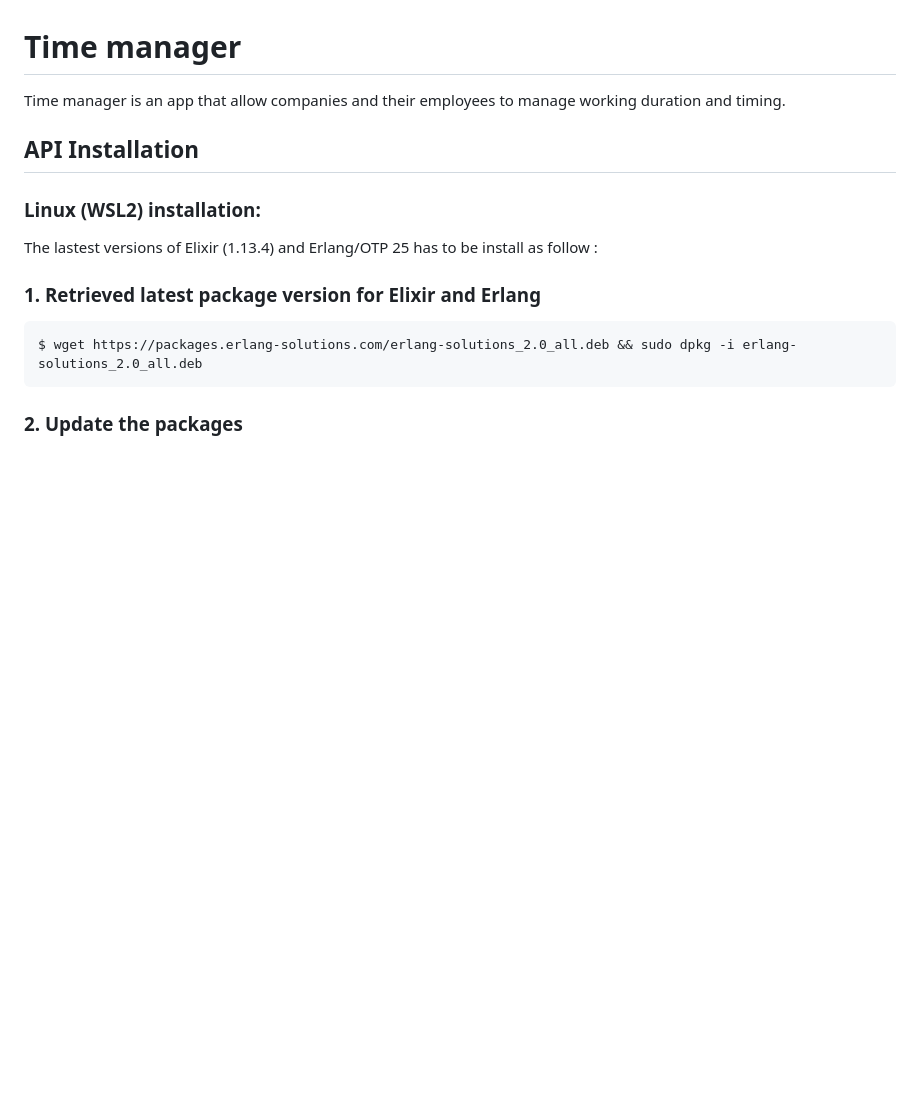
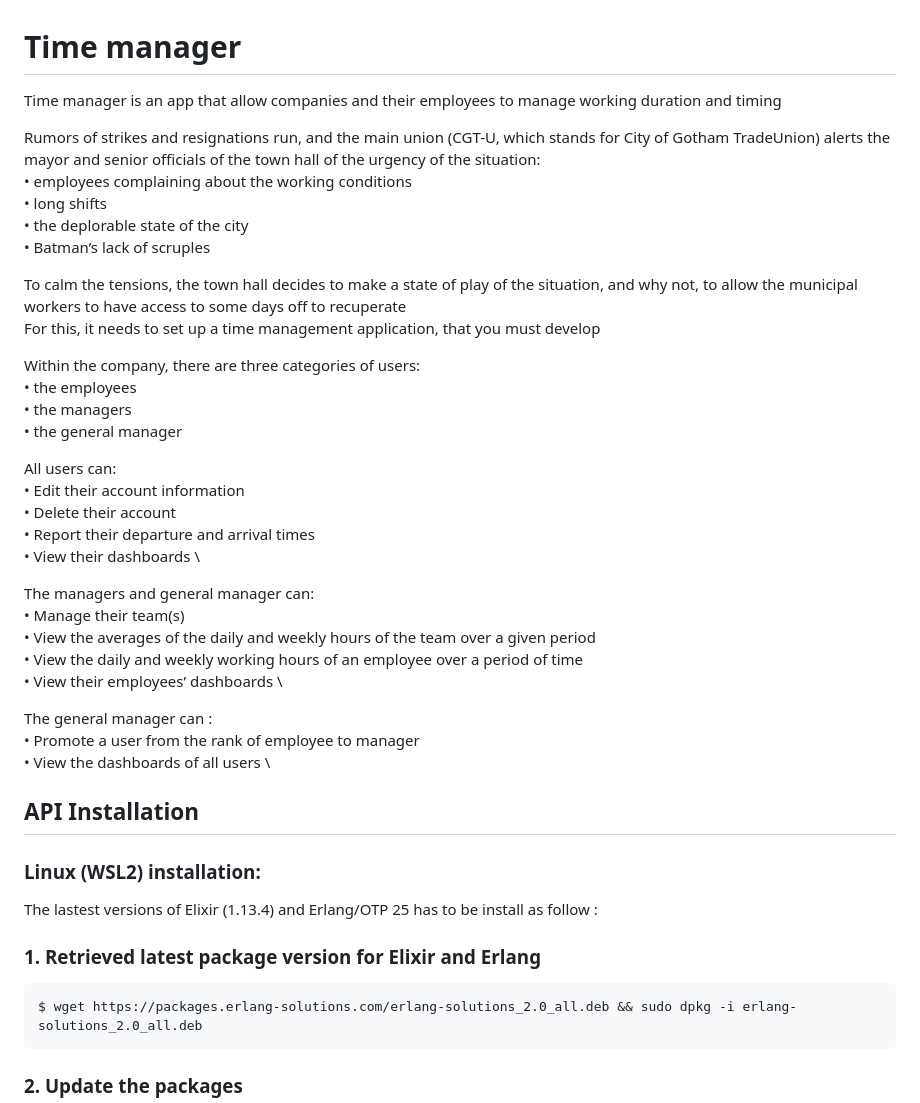
Before and after one commit to ArthurB2077/t-pool-700, a Markdown page: README.md, the part around the change. Drawn GitHub-style; blank space fills up the shorter version.

```diff
--- a/README.md
+++ b/README.md
@@ -1,6 +1,38 @@
 # Time manager
 
-Time manager is an app that allow companies and their employees to manage working duration and timing.
+Time manager is an app that allow companies and their employees to manage working duration and timing
+
+Rumors of strikes and resignations run, and the main union (CGT-U, which stands for City of Gotham TradeUnion) alerts the mayor and senior officials of the town hall of the urgency of the situation: \
+  • employees complaining about the working conditions \
+  • long shifts \
+  • the deplorable state of the city \
+  • Batman’s lack of scruples
+
+To calm the tensions, the town hall decides to make a state of play of the situation, and why not, to allow
+the municipal workers to have access to some days off to recuperate \
+For this, it needs to set up a time management application, that you must develop
+
+Within the company, there are three categories of users: \
+  • the employees \
+  • the managers \
+  • the general manager
+
+All users can: \
+  • Edit their account information \
+  • Delete their account \
+  • Report their departure and arrival times \
+  • View their dashboards \
+
+The managers and general manager can: \
+  • Manage their team(s) \
+  • View the averages of the daily and weekly hours of the team over a given period \
+  • View the daily and weekly working hours of an employee over a period of time \
+  • View their employees’ dashboards \
+
+The general manager can : \
+  • Promote a user from the rank of employee to manager \
+  • View the dashboards of all users \
+
 
 ## <strong>API Installation</strong>
 
```
